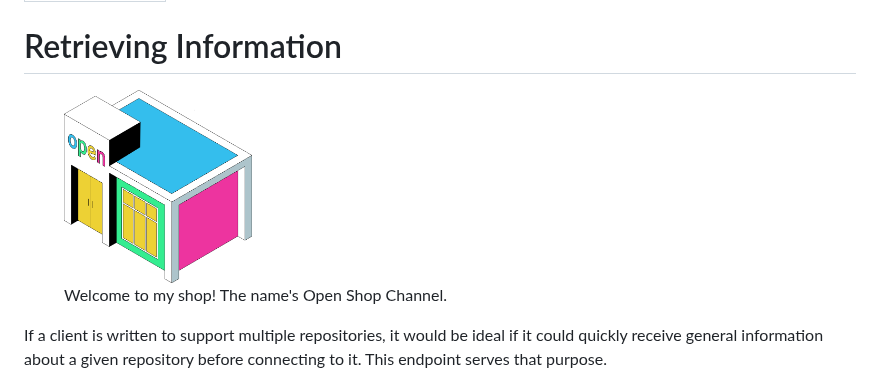
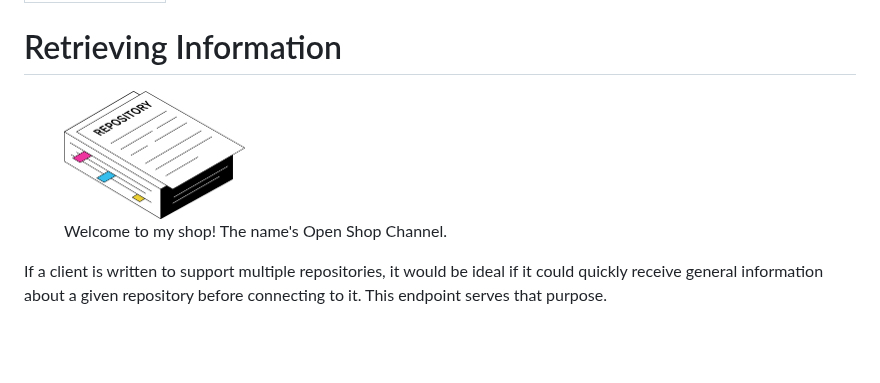
Before and after one commit to OpenShopChannel/RepositoryManagerDocs, a Markdown page: api/retrieving-information.md, the part around the change. Drawn GitHub-style; pictures changed too: .gitbook/assets/repository-information.png (added); blank space fills up the shorter version.

Commit message:
GITBOOK-59

```diff
--- a/api/retrieving-information.md
+++ b/api/retrieving-information.md
@@ -6,7 +6,7 @@ description: /v3/information
 
 
 
-<figure><img src="../.gitbook/assets/shop-building.png" alt="" width="188"><figcaption><p>Welcome to my shop! The name's Open Shop Channel.</p></figcaption></figure>
+<figure><img src="../.gitbook/assets/repository-information.png" alt="" width="181"><figcaption><p>Welcome to my shop! The name's Open Shop Channel.</p></figcaption></figure>
 
 If a client is written to support multiple repositories, it would be ideal if it could quickly receive general information about a given repository before connecting to it. This endpoint serves that purpose.
 
```
